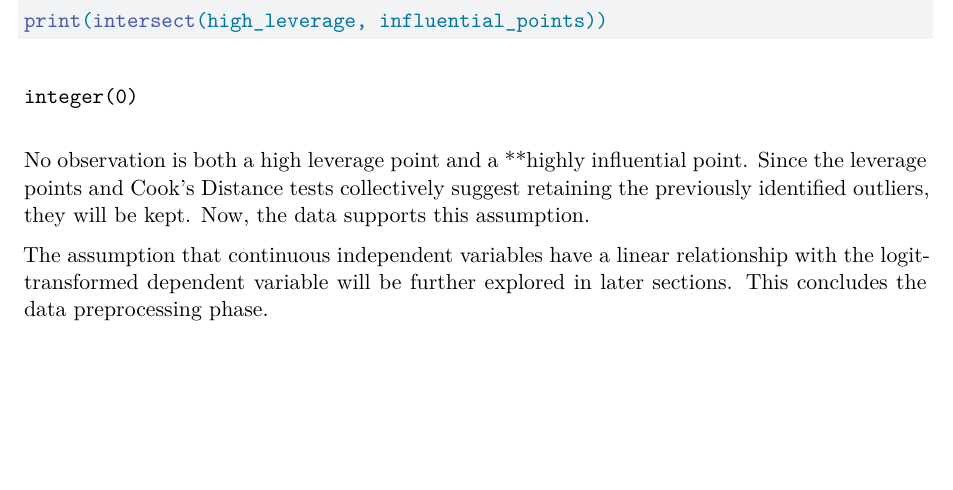
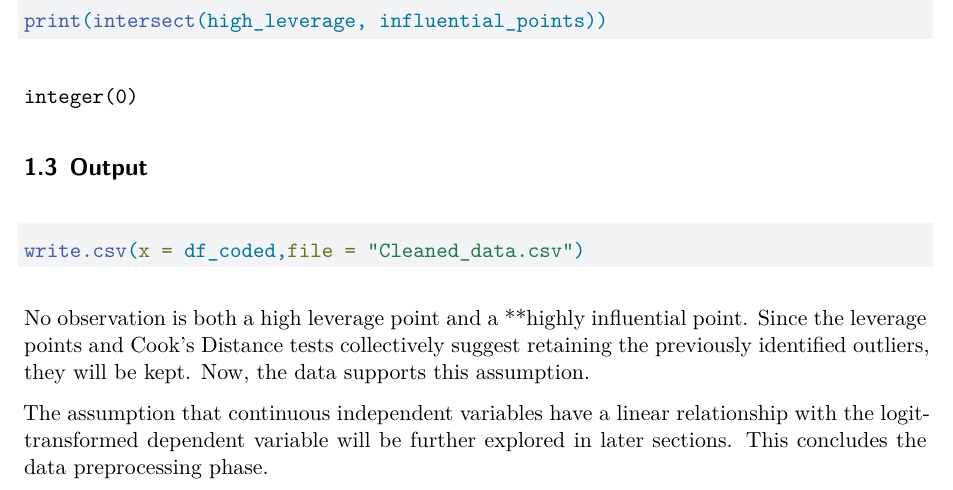
Before and after one commit to XiangYidun/-DAS-Group-9, a Quarto document (Data_Cleaning/data_cleaning.qmd): part of page 181 of 181, cut so that both start at the same text, the shorter picture padded with empty space. Rendered offline with R 4.5, knitr and Pandoc in place of Quarto, then LaTeX, with nearby package versions; some code elsewhere in the file could not run offline.

Commit message:
Update data_cleaning.qmd

````diff
--- a/Data_Cleaning/data_cleaning.qmd
+++ b/Data_Cleaning/data_cleaning.qmd
@@ -194,6 +194,13 @@ print(intersect(high_leverage, influential_points))
 
 ```
 
+## Output
+
+```{r}
+write.csv(x = df_coded,file = "Cleaned_data.csv")
+```
+
+
 No observation is both a high leverage point and a \*\*highly influential point. Since the leverage points and Cook's Distance tests collectively suggest retaining the previously identified outliers, they will be kept. Now, the data supports this assumption.
 
 The assumption that continuous independent variables have a linear relationship with the logit-transformed dependent variable will be further explored in later sections. This concludes the data preprocessing phase.
````
